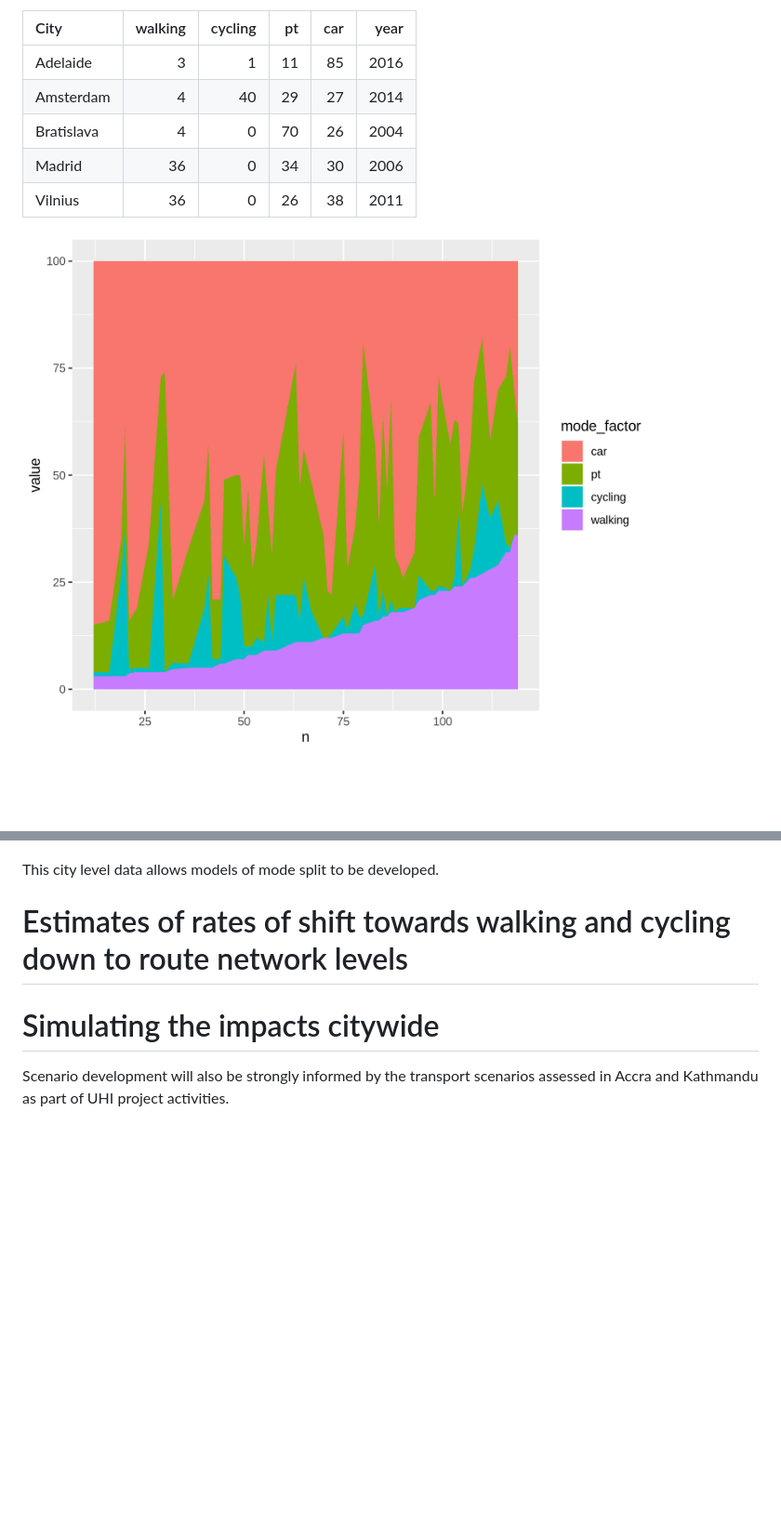
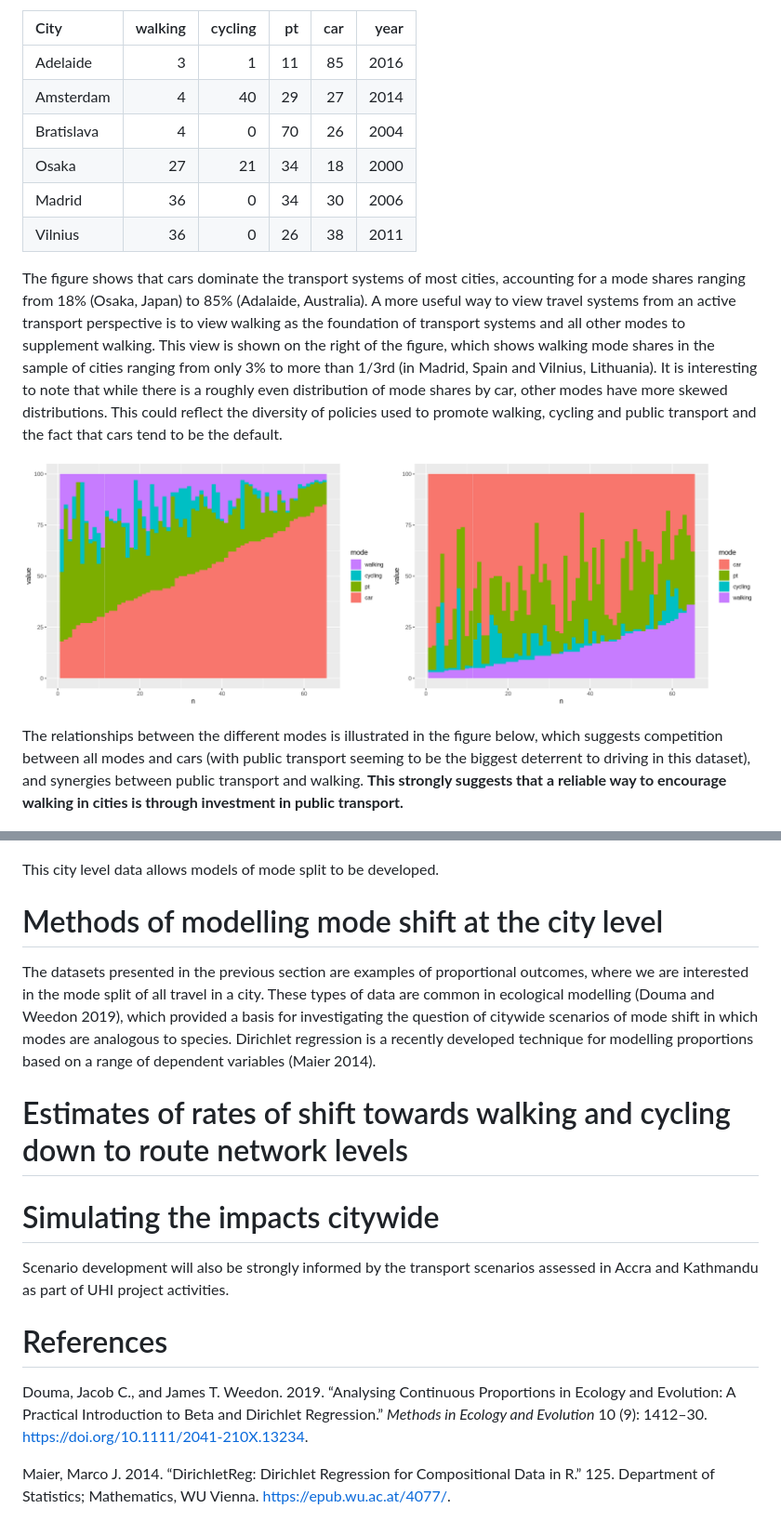
Before and after one commit to ATFutures/who3, a Markdown page: scenarios/README.md, 2 parts joined by grey strips. Shown: that part at 93% size. Drawn GitHub-style; pictures changed too: figures/city-mode-split-wiki-cars.png (added), figures/city-mode-split-wiki.png; blank space fills up the shorter version.

Commit message:
Update with new refs

```diff
--- a/scenarios/README.md
+++ b/scenarios/README.md
@@ -45,15 +56,48 @@ based on data of the type shown in the table below from
 | Adelaide   |       3 |       1 | 11 |  85 | 2016 |
 | Amsterdam  |       4 |      40 | 29 |  27 | 2014 |
 | Bratislava |       4 |       0 | 70 |  26 | 2004 |
+| Osaka      |      27 |      21 | 34 |  18 | 2000 |
 | Madrid     |      36 |       0 | 34 |  30 | 2006 |
 | Vilnius    |      36 |       0 | 26 |  38 | 2011 |
 
-![](../figures/city-mode-split-wiki.png)<!-- -->
+The figure shows that cars dominate the transport systems of most
+cities, accounting for a mode shares ranging from 18% (Osaka, Japan) to
+85% (Adalaide, Australia). A more useful way to view travel systems from
+an active transport perspective is to view walking as the foundation of
+transport systems and all other modes to supplement walking. This view
+is shown on the right of the figure, which shows walking mode shares in
+the sample of cities ranging from only 3% to more than 1/3rd (in Madrid,
+Spain and Vilnius, Lithuania). It is interesting to note that while
+there is a roughly even distribution of mode shares by car, other modes
+have more skewed distributions. This could reflect the diversity of
+policies used to promote walking, cycling and public transport and the
+fact that cars tend to be the
+default.
+
+<img src="../figures/city-mode-split-wiki-cars.png" width="50%" /><img src="../figures/city-mode-split-wiki.png" width="50%" />
+
+The relationships between the different modes is illustrated in the
+figure below, which suggests competition between all modes and cars
+(with public transport seeming to be the biggest deterrent to driving in
+this dataset), and synergies between public transport and walking.
+**This strongly suggests that a reliable way to encourage walking in
+cities is through investment in public transport.**
 
 ![](../figures/city-mode-cor.png)<!-- -->
 
-This city level data allows models of mode split to be
-developed.
+This city level data allows models of mode split to be developed.
+
+# Methods of modelling mode shift at the city level
+
+The datasets presented in the previous section are examples of
+proportional outcomes, where we are interested in the mode split of all
+travel in a city. These types of data are common in ecological modelling
+(Douma and Weedon 2019), which provided a basis for investigating the
+question of citywide scenarios of mode shift in which modes are
+analogous to species. Dirichlet regression is a recently developed
+technique for modelling proportions based on a range of dependent
+variables (Maier
+2014).
 
 # Estimates of rates of shift towards walking and cycling down to route network levels
 
@@ -62,3 +106,26 @@ developed.
 Scenario development will also be strongly informed by the transport
 scenarios assessed in Accra and Kathmandu as part of UHI project
 activities.
+
+# References
+
+<div id="refs" class="references">
+
+<div id="ref-douma_analysing_2019">
+
+Douma, Jacob C., and James T. Weedon. 2019. “Analysing Continuous
+Proportions in Ecology and Evolution: A Practical Introduction to Beta
+and Dirichlet Regression.” *Methods in Ecology and Evolution* 10 (9):
+1412–30. <https://doi.org/10.1111/2041-210X.13234>.
+
+</div>
+
+<div id="ref-maier_dirichletreg:_2014">
+
+Maier, Marco J. 2014. “DirichletReg: Dirichlet Regression for
+Compositional Data in R.” 125. Department of Statistics; Mathematics, WU
+Vienna. <https://epub.wu.ac.at/4077/>.
+
+</div>
+
+</div>
```
Also changed, not shown: other parts of scenarios/README.md (+11 -0 lines), 4 other files.
